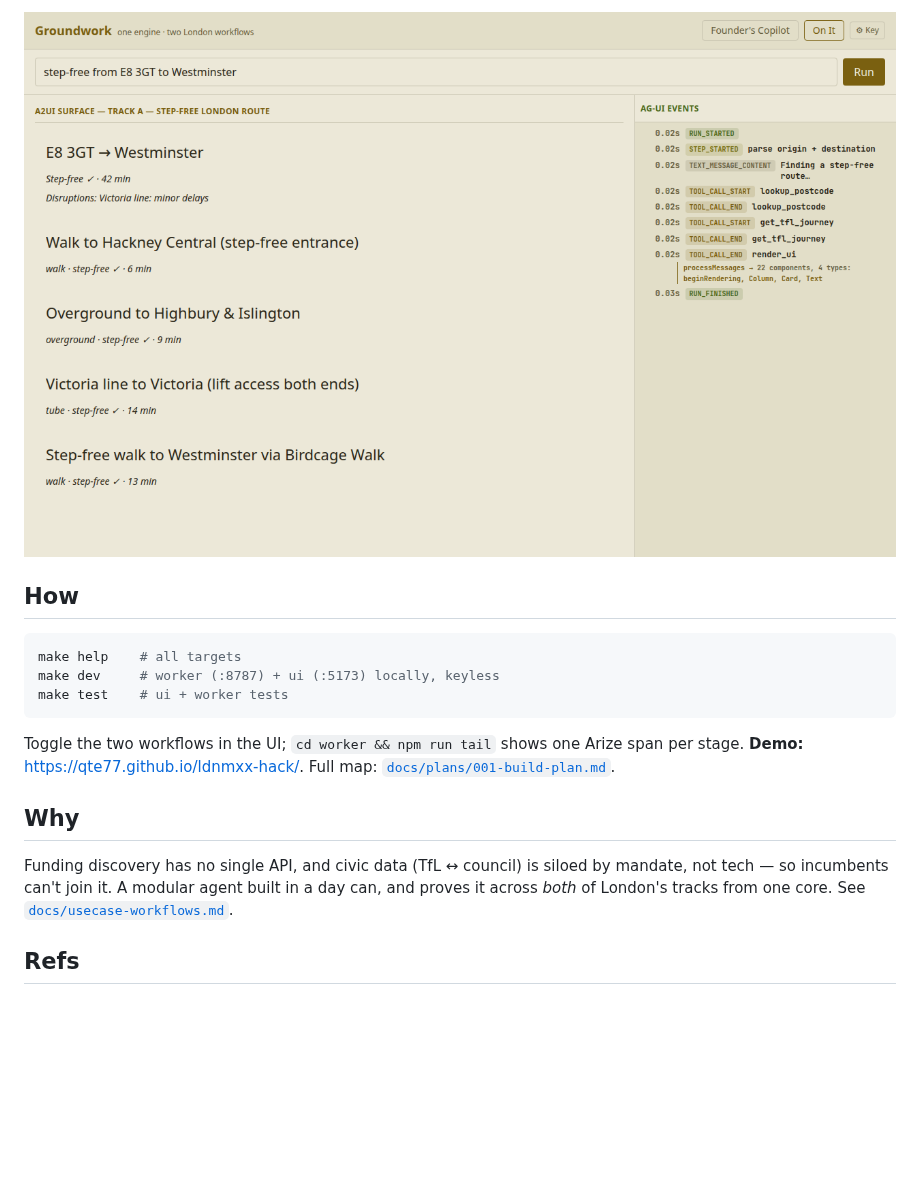
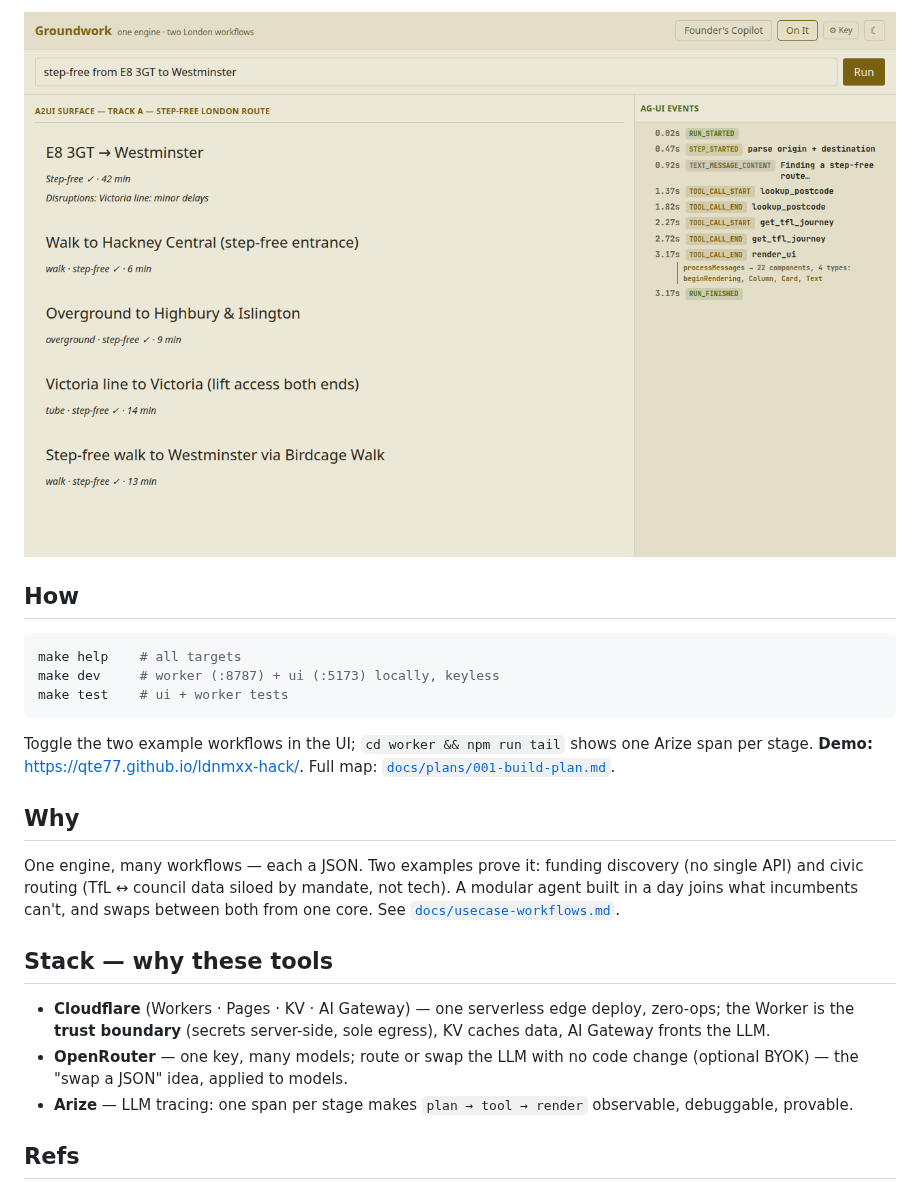
Before and after one commit to qte77/ldnmxx-hack, a Markdown page: README.md, the part around one of its changes. Rendered like a GitHub page; pictures changed too: assets/images/groundwork-on-it-light.png; folded sections open; blank space fills up the shorter version.

````diff
--- a/README.md
+++ b/README.md
@@ -44,14 +68,22 @@ make dev     # worker (:8787) + ui (:5173) locally, keyless
 make test    # ui + worker tests
 ```
 
-Toggle the two workflows in the UI; `cd worker && npm run tail` shows one Arize span per stage.
+Toggle the two example workflows in the UI; `cd worker && npm run tail` shows one Arize span per stage.
 **Demo:** <https://qte77.github.io/ldnmxx-hack/>. Full map: [`docs/plans/001-build-plan.md`](docs/plans/001-build-plan.md).
 
 ## Why
 
-Funding discovery has no single API, and civic data (TfL ↔ council) is siloed by mandate, not tech — so
-incumbents can't join it. A modular agent built in a day can, and proves it across *both* of London's
-tracks from one core. See [`docs/usecase-workflows.md`](docs/usecase-workflows.md).
+One engine, many workflows — each a JSON. Two examples prove it: funding discovery (no single API) and
+civic routing (TfL ↔ council data siloed by mandate, not tech). A modular agent built in a day joins what
+incumbents can't, and swaps between both from one core. See [`docs/usecase-workflows.md`](docs/usecase-workflows.md).
+
+## Stack — why these tools
+
+- **Cloudflare** (Workers · Pages · KV · AI Gateway) — one serverless edge deploy, zero-ops; the Worker is
+  the **trust boundary** (secrets server-side, sole egress), KV caches data, AI Gateway fronts the LLM.
+- **OpenRouter** — one key, many models; route or swap the LLM with no code change (optional BYOK) — the
+  "swap a JSON" idea, applied to models.
+- **Arize** — LLM tracing: one span per stage makes `plan → tool → render` observable, debuggable, provable.
 
 ## Refs
 
````
Also changed, not shown: other parts of README.md (+34 -10 lines), assets/images/groundwork-founders-dark.png, assets/images/groundwork-founders-light.png, assets/images/groundwork-on-it-dark.png, 4 other files.
